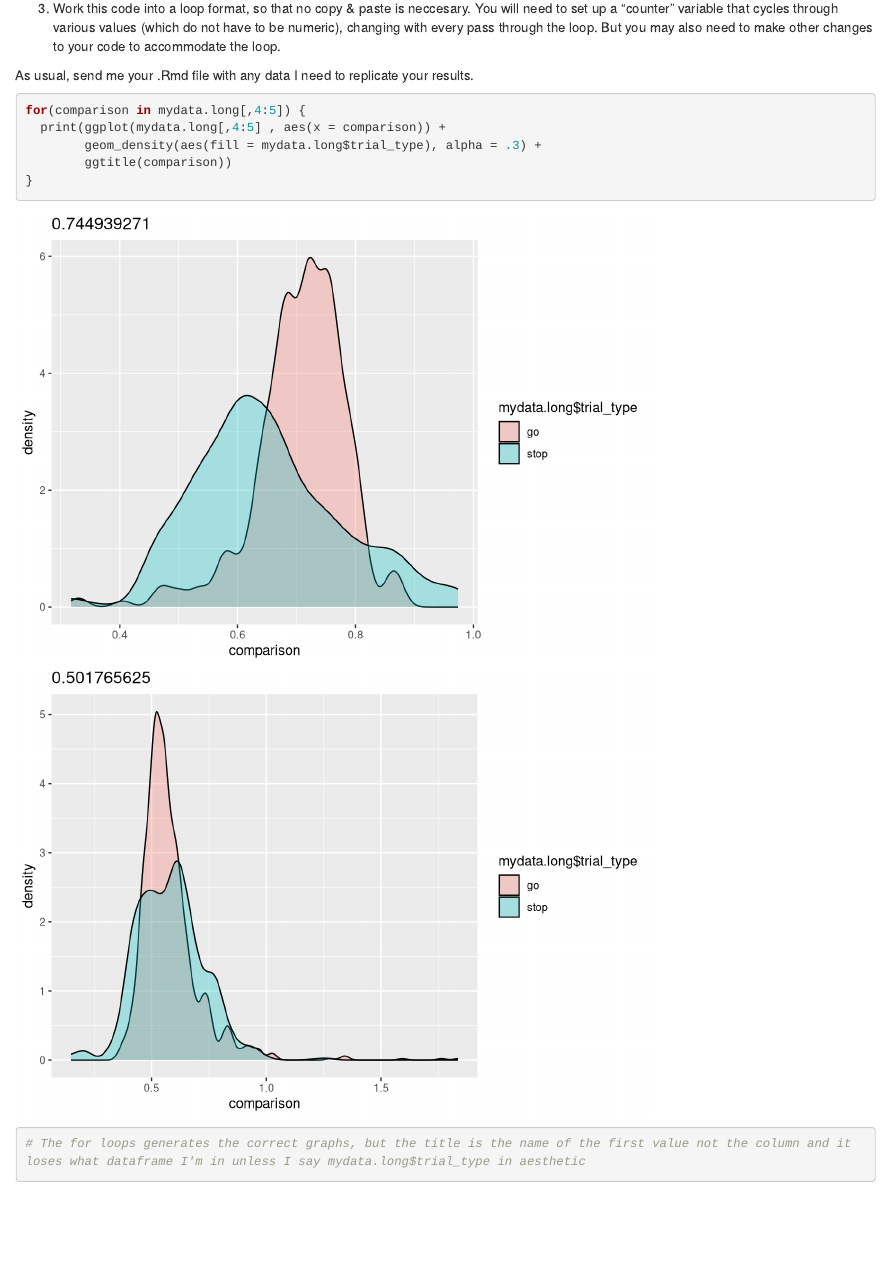
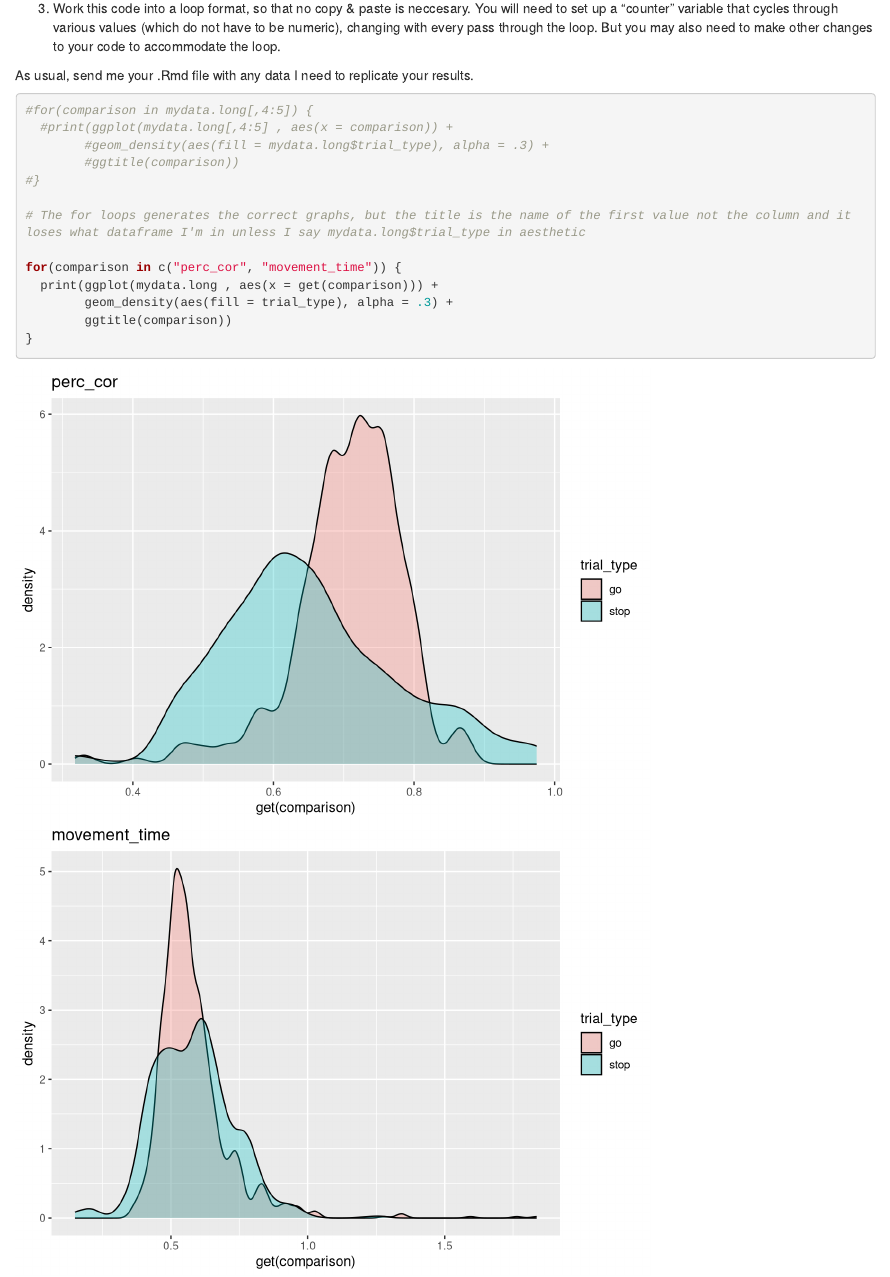
Before and after one commit to atbrockett/my_r_homework, an R Markdown document (Brockett_day08_homework.Rmd): the page in a window 1100 px wide, from 3150 px down. Rendered offline with R 4.5, knitr and Pandoc, with nearby package versions.

Commit message:
HW08 Try 2

````diff
--- a/Brockett_day08_homework.Rmd
+++ b/Brockett_day08_homework.Rmd
@@ -76,13 +76,18 @@ As usual, send me your .Rmd file with any data I need to replicate your results.
 
 ```{r}
 
-for(comparison in mydata.long[,4:5]) {
-  print(ggplot(mydata.long[,4:5] , aes(x = comparison)) +
-        geom_density(aes(fill = mydata.long$trial_type), alpha = .3) +
+#for(comparison in mydata.long[,4:5]) {
+  #print(ggplot(mydata.long[,4:5] , aes(x = comparison)) +
+        #geom_density(aes(fill = mydata.long$trial_type), alpha = .3) +
+        #ggtitle(comparison))
+#}
+
+# The for loops generates the correct graphs, but the title is the name of the first value not the column and it loses what dataframe I'm in unless I say mydata.long$trial_type in aesthetic
+
+for(comparison in c("perc_cor", "movement_time")) {
+  print(ggplot(mydata.long , aes(x = get(comparison))) +
+        geom_density(aes(fill = trial_type), alpha = .3) +
         ggtitle(comparison))
 }
 
-# The for loops generates the correct graphs, but the title is the name of the first value not the column and it loses what dataframe I'm in unless I say mydata.long$trial_type in aesthetic
-
-
 ```
````
